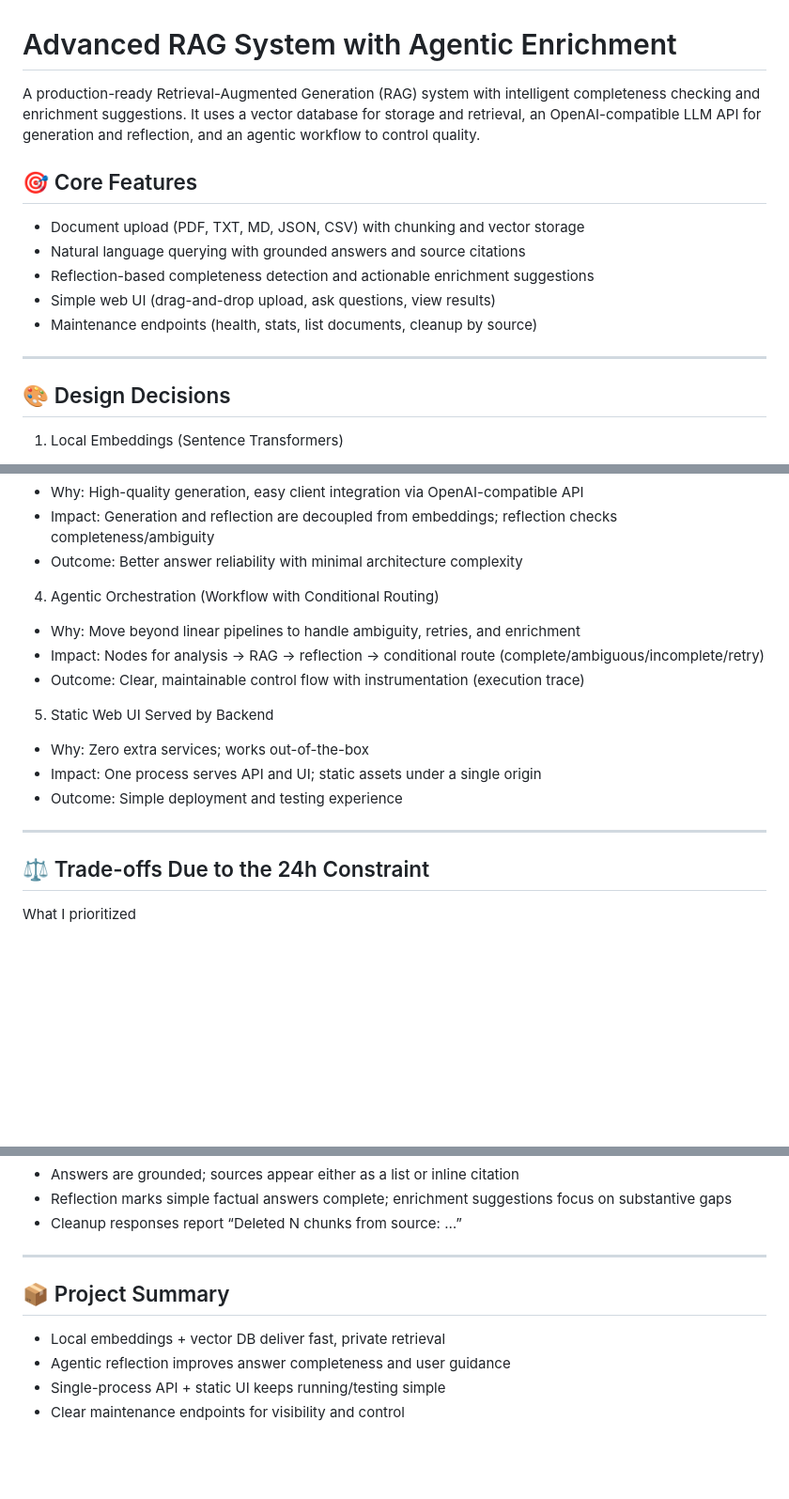
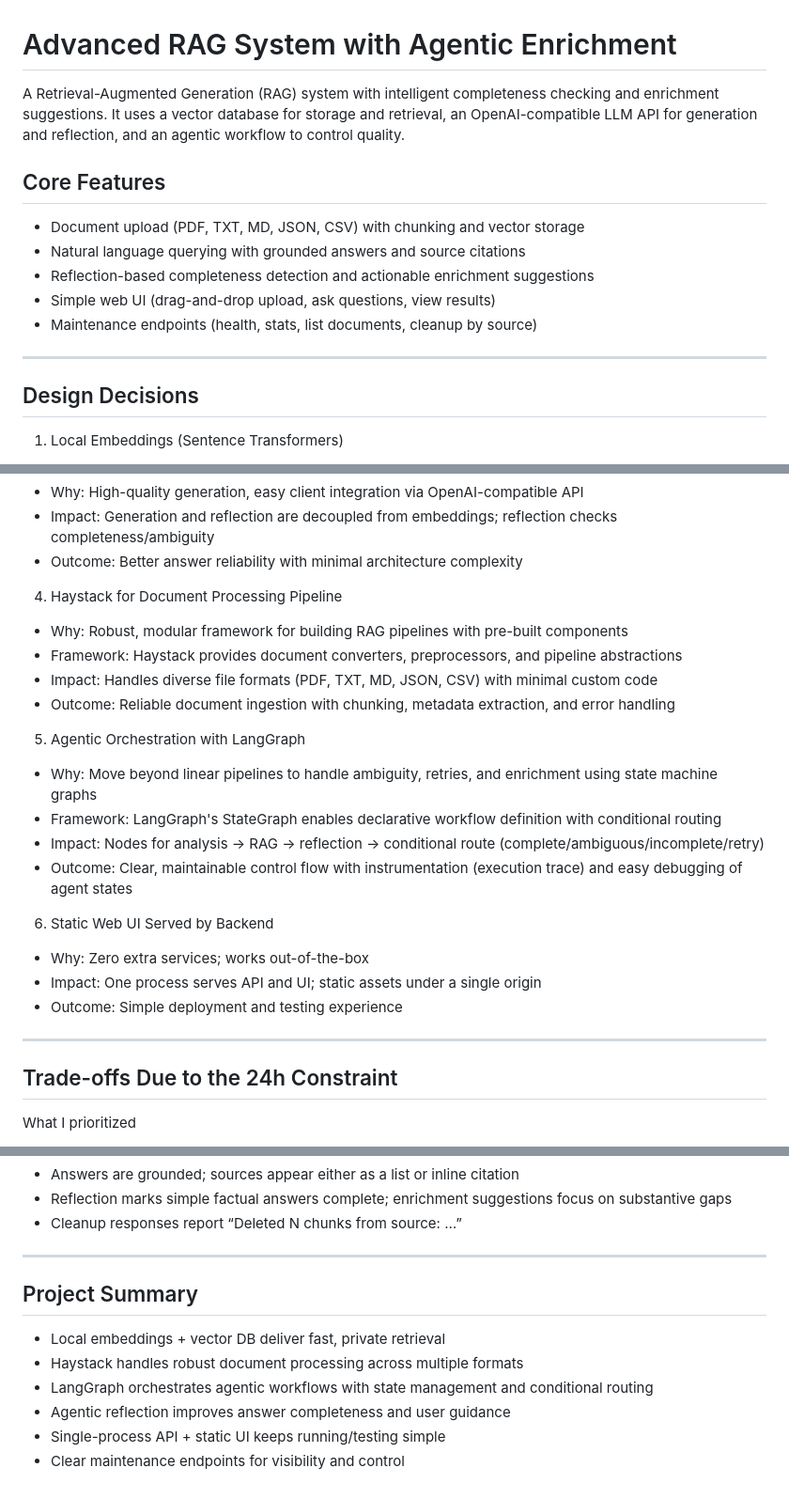
Before and after one commit to thelonesailor/KB_search, a Markdown page: README.md, 3 parts joined by grey strips. Shown at 94% size. Drawn GitHub-style; blank space fills up the shorter version.

```diff
--- a/README.md
+++ b/README.md
@@ -1,8 +1,8 @@
 # Advanced RAG System with Agentic Enrichment
 
-A production-ready Retrieval-Augmented Generation (RAG) system with intelligent completeness checking and enrichment suggestions. It uses a vector database for storage and retrieval, an OpenAI-compatible LLM API for generation and reflection, and an agentic workflow to control quality.
+A Retrieval-Augmented Generation (RAG) system with intelligent completeness checking and enrichment suggestions. It uses a vector database for storage and retrieval, an OpenAI-compatible LLM API for generation and reflection, and an agentic workflow to control quality.
 
-## 🎯 Core Features
+## Core Features
 - Document upload (PDF, TXT, MD, JSON, CSV) with chunking and vector storage
 - Natural language querying with grounded answers and source citations
 - Reflection-based completeness detection and actionable enrichment suggestions
@@ -11,7 +11,7 @@ A production-ready Retrieval-Augmented Generation (RAG) system with intelligent
 
 ---
 
-## 🎨 Design Decisions
+## Design Decisions
 
 1) Local Embeddings (Sentence Transformers)
 - Why: Control, cost-efficiency, privacy; no external embedding API required
@@ -28,19 +28,26 @@ A production-ready Retrieval-Augmented Generation (RAG) system with intelligent
 - Impact: Generation and reflection are decoupled from embeddings; reflection checks completeness/ambiguity
 - Outcome: Better answer reliability with minimal architecture complexity
 
-4) Agentic Orchestration (Workflow with Conditional Routing)
-- Why: Move beyond linear pipelines to handle ambiguity, retries, and enrichment
+4) Haystack for Document Processing Pipeline
+- Why: Robust, modular framework for building RAG pipelines with pre-built components
+- Framework: Haystack provides document converters, preprocessors, and pipeline abstractions
+- Impact: Handles diverse file formats (PDF, TXT, MD, JSON, CSV) with minimal custom code
+- Outcome: Reliable document ingestion with chunking, metadata extraction, and error handling
+
+5) Agentic Orchestration with LangGraph
+- Why: Move beyond linear pipelines to handle ambiguity, retries, and enrichment using state machine graphs
+- Framework: LangGraph's StateGraph enables declarative workflow definition with conditional routing
 - Impact: Nodes for analysis → RAG → reflection → conditional route (complete/ambiguous/incomplete/retry)
-- Outcome: Clear, maintainable control flow with instrumentation (execution trace)
+- Outcome: Clear, maintainable control flow with instrumentation (execution trace) and easy debugging of agent states
 
-5) Static Web UI Served by Backend
+6) Static Web UI Served by Backend
 - Why: Zero extra services; works out-of-the-box
 - Impact: One process serves API and UI; static assets under a single origin
 - Outcome: Simple deployment and testing experience
 
 ---
 
-## ⚖️ Trade-offs Due to the 24h Constraint
+## Trade-offs Due to the 24h Constraint
 
 What I prioritized
 - End-to-end path: ingest → retrieve → generate → reflect → respond
@@ -111,9 +118,11 @@ Expected behavior
 
 ---
 
-## 📦 Project Summary
+## Project Summary
 
 - Local embeddings + vector DB deliver fast, private retrieval
+- Haystack handles robust document processing across multiple formats
+- LangGraph orchestrates agentic workflows with state management and conditional routing
 - Agentic reflection improves answer completeness and user guidance
 - Single-process API + static UI keeps running/testing simple
 - Clear maintenance endpoints for visibility and control
```
Also changed, not shown: other parts of README.md (+2 -2 lines).
